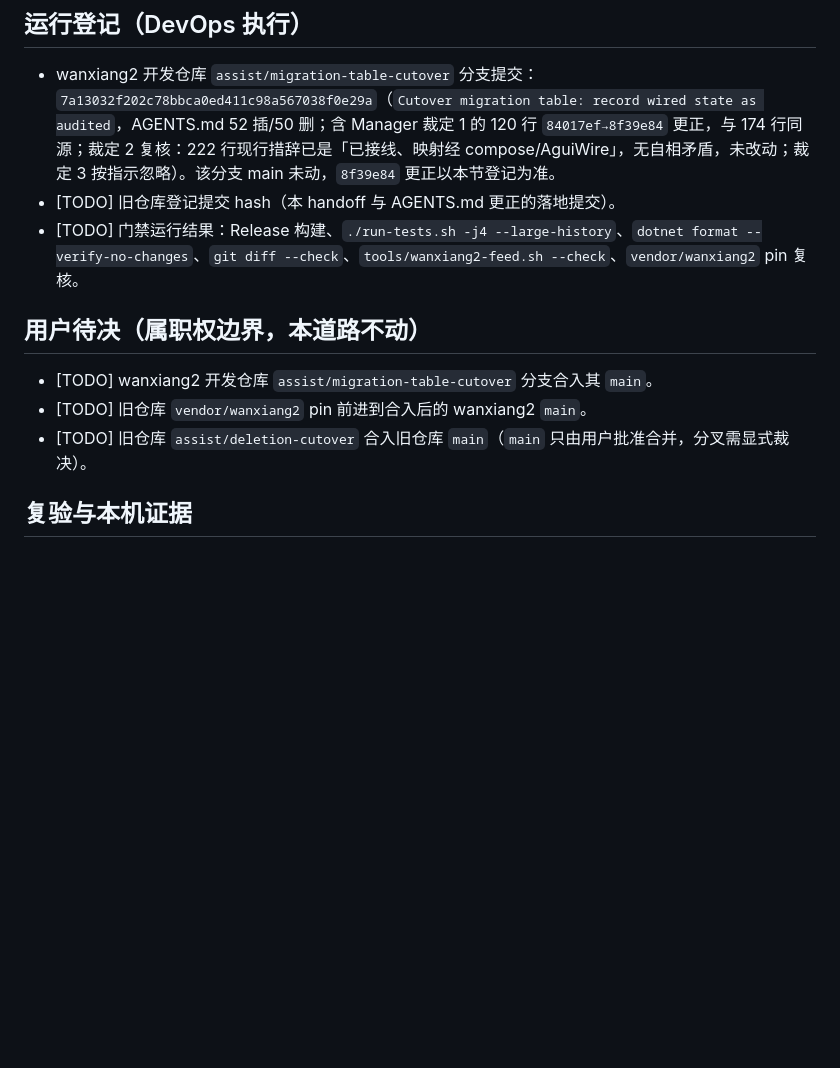
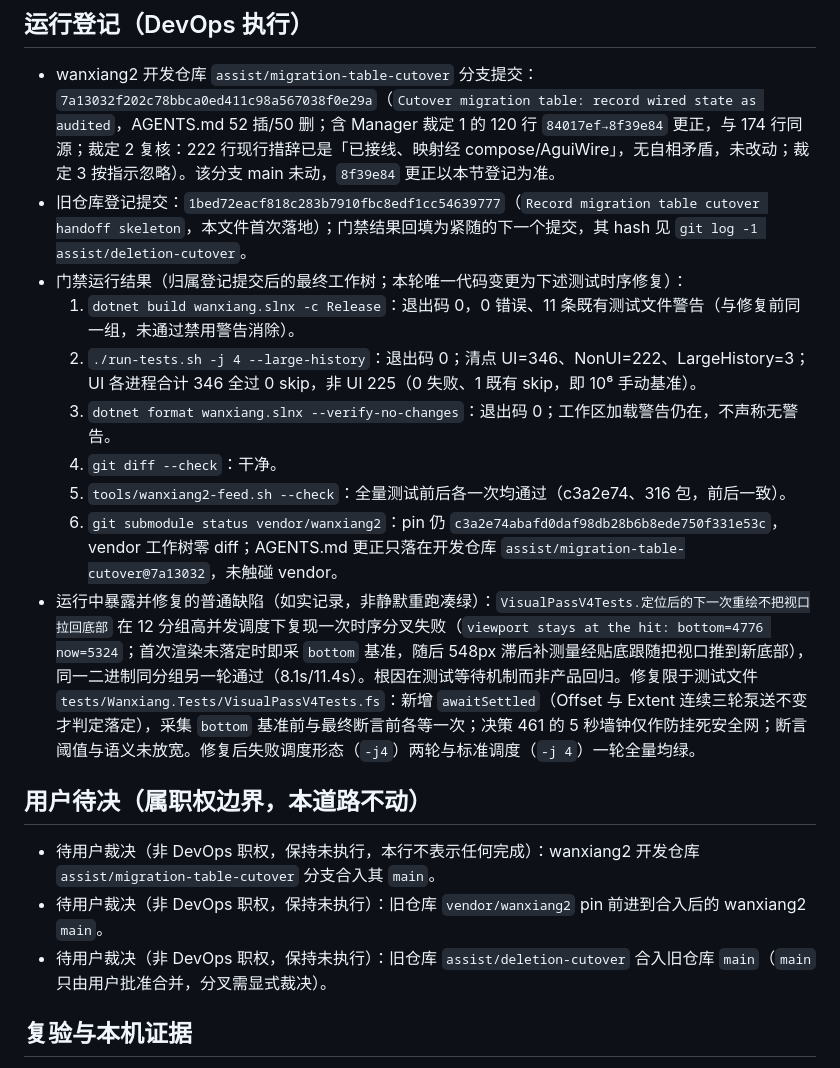
Before and after one commit to PamelaSprin47685ghall/wanxiang, a Markdown page: docs/handoffs/2026-10-15-migration-table-cutover.md, the part around the change. GitHub-like rendering; blank space fills up the shorter version.

Commit message:
Backfill cutover gate results; make viewport-settle wait causal
VisualPassV4Tests.定位后的下一次重绘不把视口拉回底部 forked under 12-group scheduling (stale bottom baseline captured before deferred virtualization measurement completed; late 548px extent growth then pushed the viewport to the new bottom). Test now settles offset+extent before capturing the baseline and before the final assertion; assertion thresholds unchanged. -j4 twice and -j 4 once: 346 UI + 225 non-UI all green (1 pre-existing skip), Release 0 errors, format clean, feed --check consistent before/after.

```diff
--- a/docs/handoffs/2026-10-15-migration-table-cutover.md
+++ b/docs/handoffs/2026-10-15-migration-table-cutover.md
@@ -24,14 +24,21 @@
 ## 运行登记（DevOps 执行）
 
 - wanxiang2 开发仓库 `assist/migration-table-cutover` 分支提交：`7a13032f202c78bbca0ed411c98a567038f0e29a`（`Cutover migration table: record wired state as audited`，AGENTS.md 52 插/50 删；含 Manager 裁定 1 的 120 行 `84017ef→8f39e84` 更正，与 174 行同源；裁定 2 复核：222 行现行措辞已是「已接线、映射经 compose/AguiWire」，无自相矛盾，未改动；裁定 3 按指示忽略）。该分支 main 未动，`8f39e84` 更正以本节登记为准。
-- [TODO] 旧仓库登记提交 hash（本 handoff 与 AGENTS.md 更正的落地提交）。
-- [TODO] 门禁运行结果：Release 构建、`./run-tests.sh -j4 --large-history`、`dotnet format --verify-no-changes`、`git diff --check`、`tools/wanxiang2-feed.sh --check`、`vendor/wanxiang2` pin 复核。
+- 旧仓库登记提交：`1bed72eacf818c283b7910fbc8edf1cc54639777`（`Record migration table cutover handoff skeleton`，本文件首次落地）；门禁结果回填为紧随的下一个提交，其 hash 见 `git log -1 assist/deletion-cutover`。
+- 门禁运行结果（归属登记提交后的最终工作树；本轮唯一代码变更为下述测试时序修复）：
+  1. `dotnet build wanxiang.slnx -c Release`：退出码 0，0 错误、11 条既有测试文件警告（与修复前同一组，未通过禁用警告消除）。
+  2. `./run-tests.sh -j 4 --large-history`：退出码 0；清点 UI=346、NonUI=222、LargeHistory=3；UI 各进程合计 346 全过 0 skip，非 UI 225（0 失败、1 既有 skip，即 10⁶ 手动基准）。
+  3. `dotnet format wanxiang.slnx --verify-no-changes`：退出码 0；工作区加载警告仍在，不声称无警告。
+  4. `git diff --check`：干净。
+  5. `tools/wanxiang2-feed.sh --check`：全量测试前后各一次均通过（c3a2e74、316 包，前后一致）。
+  6. `git submodule status vendor/wanxiang2`：pin 仍 `c3a2e74abafd0daf98db28b6b8ede750f331e53c`，vendor 工作树零 diff；AGENTS.md 更正只落在开发仓库 `assist/migration-table-cutover@7a13032`，未触碰 vendor。
+- 运行中暴露并修复的普通缺陷（如实记录，非静默重跑凑绿）：`VisualPassV4Tests.定位后的下一次重绘不把视口拉回底部` 在 12 分组高并发调度下复现一次时序分叉失败（`viewport stays at the hit: bottom=4776 now=5324`；首次渲染未落定时即采 `bottom` 基准，随后 548px 滞后补测量经贴底跟随把视口推到新底部），同一二进制同分组另一轮通过（8.1s/11.4s）。根因在测试等待机制而非产品回归。修复限于测试文件 `tests/Wanxiang.Tests/VisualPassV4Tests.fs`：新增 `awaitSettled`（Offset 与 Extent 连续三轮泵送不变才判定落定），采集 `bottom` 基准前与最终断言前各等一次；决策 461 的 5 秒墙钟仅作防挂死安全网；断言阈值与语义未放宽。修复后失败调度形态（`-j4`）两轮与标准调度（`-j 4`）一轮全量均绿。
 
 ## 用户待决（属职权边界，本道路不动）
 
-- [TODO] wanxiang2 开发仓库 `assist/migration-table-cutover` 分支合入其 `main`。
-- [TODO] 旧仓库 `vendor/wanxiang2` pin 前进到合入后的 wanxiang2 `main`。
-- [TODO] 旧仓库 `assist/deletion-cutover` 合入旧仓库 `main`（`main` 只由用户批准合并，分叉需显式裁决）。
+- 待用户裁决（非 DevOps 职权，保持未执行，本行不表示任何完成）：wanxiang2 开发仓库 `assist/migration-table-cutover` 分支合入其 `main`。
+- 待用户裁决（非 DevOps 职权，保持未执行）：旧仓库 `vendor/wanxiang2` pin 前进到合入后的 wanxiang2 `main`。
+- 待用户裁决（非 DevOps 职权，保持未执行）：旧仓库 `assist/deletion-cutover` 合入旧仓库 `main`（`main` 只由用户批准合并，分叉需显式裁决）。
 
 ## 复验与本机证据
 
```
